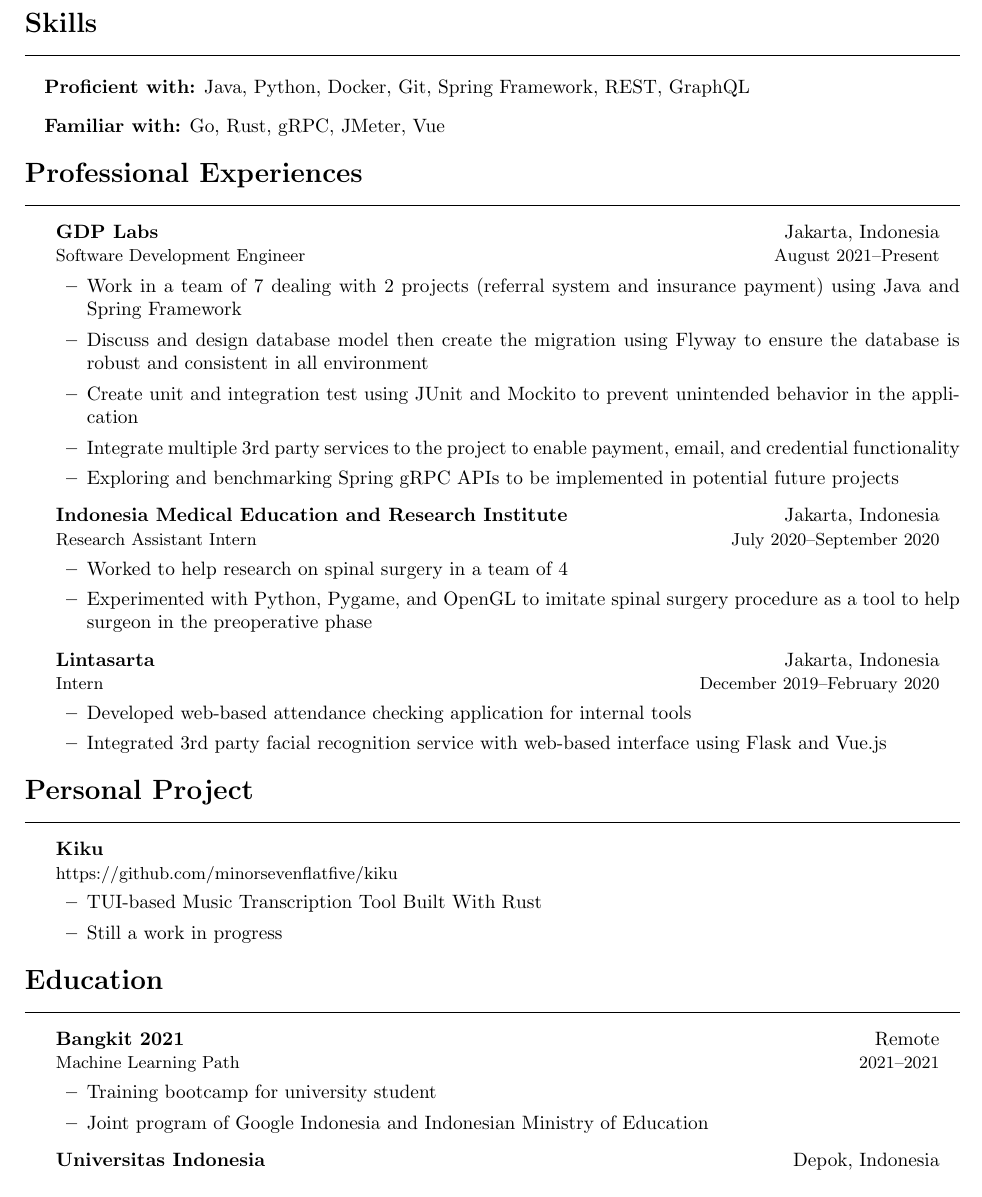
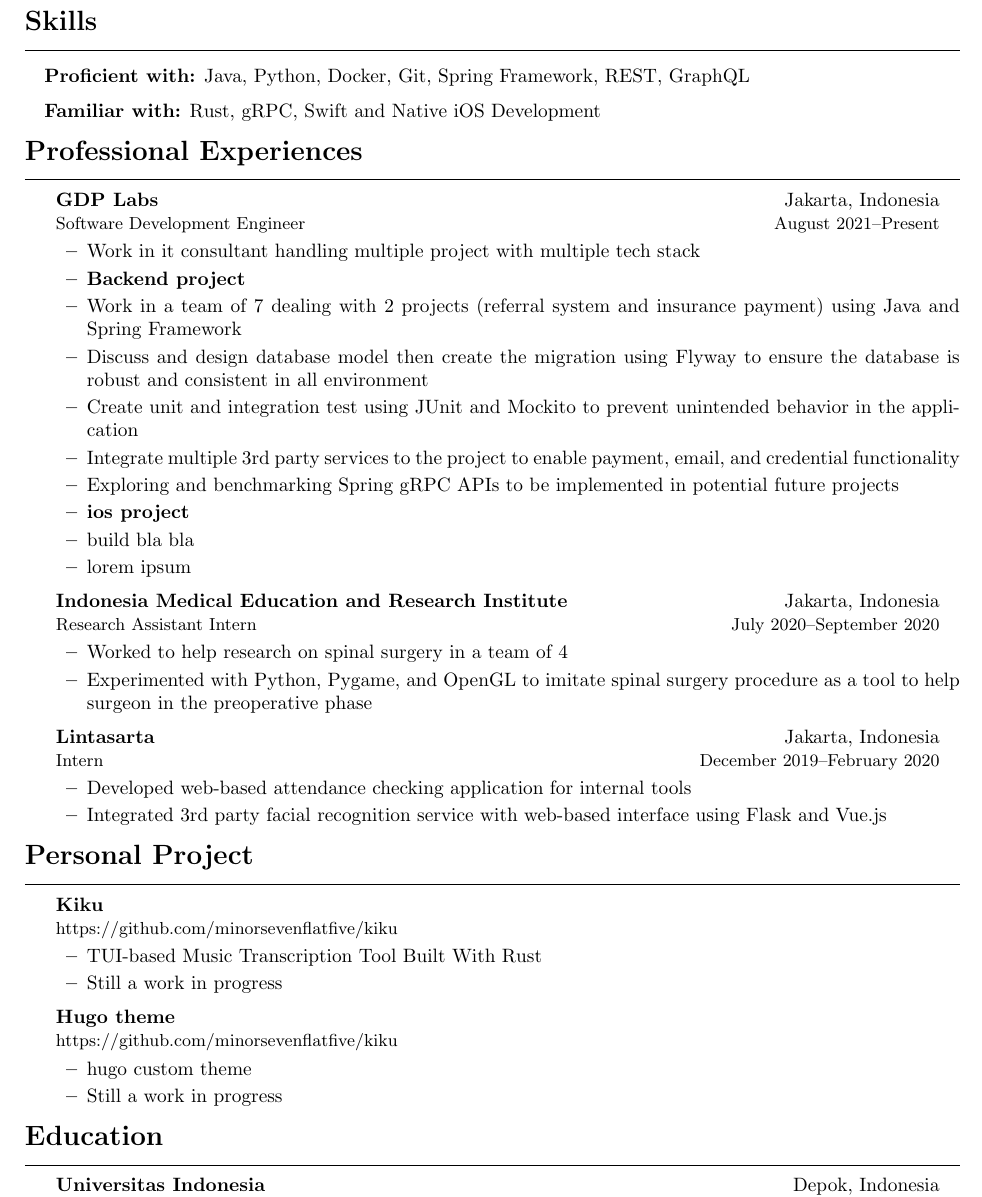
Before and after one commit to minorsevenflatfive/my-resume, a LaTeX document (main.tex, which reads section/education.tex, section/experience.tex, section/project.tex): part of the page, cut so that both start at the same text. Compiled offline with pdfLaTeX.

```diff
--- a/section/education.tex
+++ b/section/education.tex
@@ -1,14 +1,6 @@
 \section*{Education}
 \noindent\makebox[\linewidth]{\rule{\textwidth}{0.2pt}}
 \outerlist{
-
-\entrybig
-{\textbf{Bangkit 2021}}{Remote}
-{Machine Learning Path}{2021\textendash 2021}
-\innerlist{
-    \entry{Training bootcamp for university student}
-	\entry{Joint program of Google Indonesia and Indonesian Ministry of Education}
-}
 
 \entrybig
 {\textbf{Universitas Indonesia}}{Depok, Indonesia}
--- a/section/experience.tex
+++ b/section/experience.tex
@@ -6,11 +6,16 @@
 	{\textbf{GDP Labs}}{Jakarta, Indonesia}
 	{Software Development Engineer}{August 2021\textendash Present}
 \innerlist{
+    \entry{Work in it consultant handling multiple project with multiple tech stack}
+    \entry{\textbf{Backend project}}
     \entry{Work in a team of 7 dealing with 2 projects (referral system and insurance payment) using Java and Spring Framework}
 	\entry{Discuss and design database model then create the migration using Flyway to ensure the database is robust and consistent in all environment}
 	\entry{Create unit and integration test using JUnit and Mockito to prevent unintended behavior in the application}
 	\entry{Integrate multiple 3rd party services to the project to enable payment, email, and credential functionality}
 	\entry{Exploring and benchmarking Spring gRPC APIs to be implemented in potential future projects}
+    \entry{\textbf{ios project}}
+    \entry{build bla bla}
+    \entry{lorem ipsum}
 }
 
 \entrybig
--- a/section/project.tex
+++ b/section/project.tex
@@ -10,4 +10,12 @@
     \entry{Still a work in progress}
 }
 
+\entrybig
+	{\textbf{Hugo theme}}{}
+	{https://github.com/minorsevenflatfive/kiku}{}
+\innerlist{
+	\entry{hugo custom theme}
+    \entry{Still a work in progress}
 }
+
+}
--- a/section/skill.tex
+++ b/section/skill.tex
@@ -6,7 +6,7 @@
 Java, Python, Docker, Git, Spring Framework, REST, GraphQL
 
 \entrybigg{\textbf{Familiar with:}}
-Go, Rust, gRPC, JMeter, Vue
+Rust, gRPC, Swift and Native iOS Development
 
 }
 
```
Also changed, not shown: main.tex (+2 -0 lines), main.pdf (added), 5 other files.
